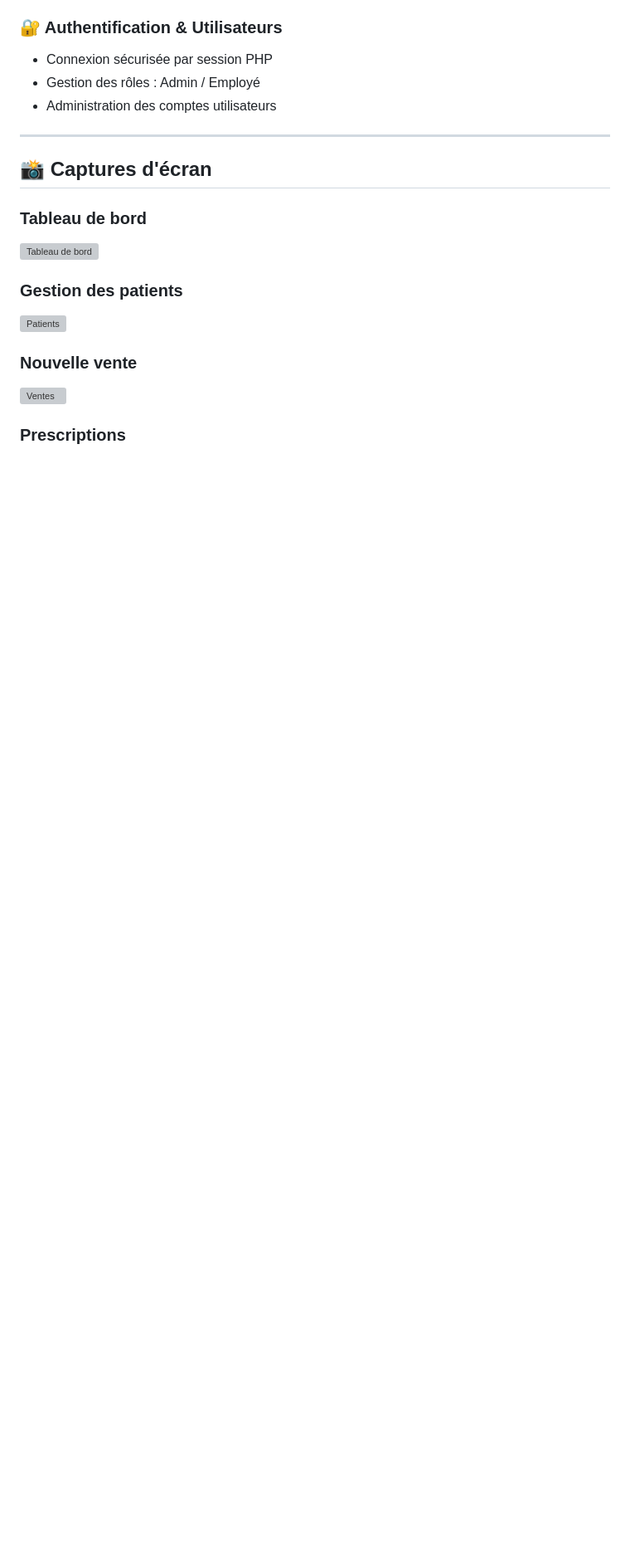
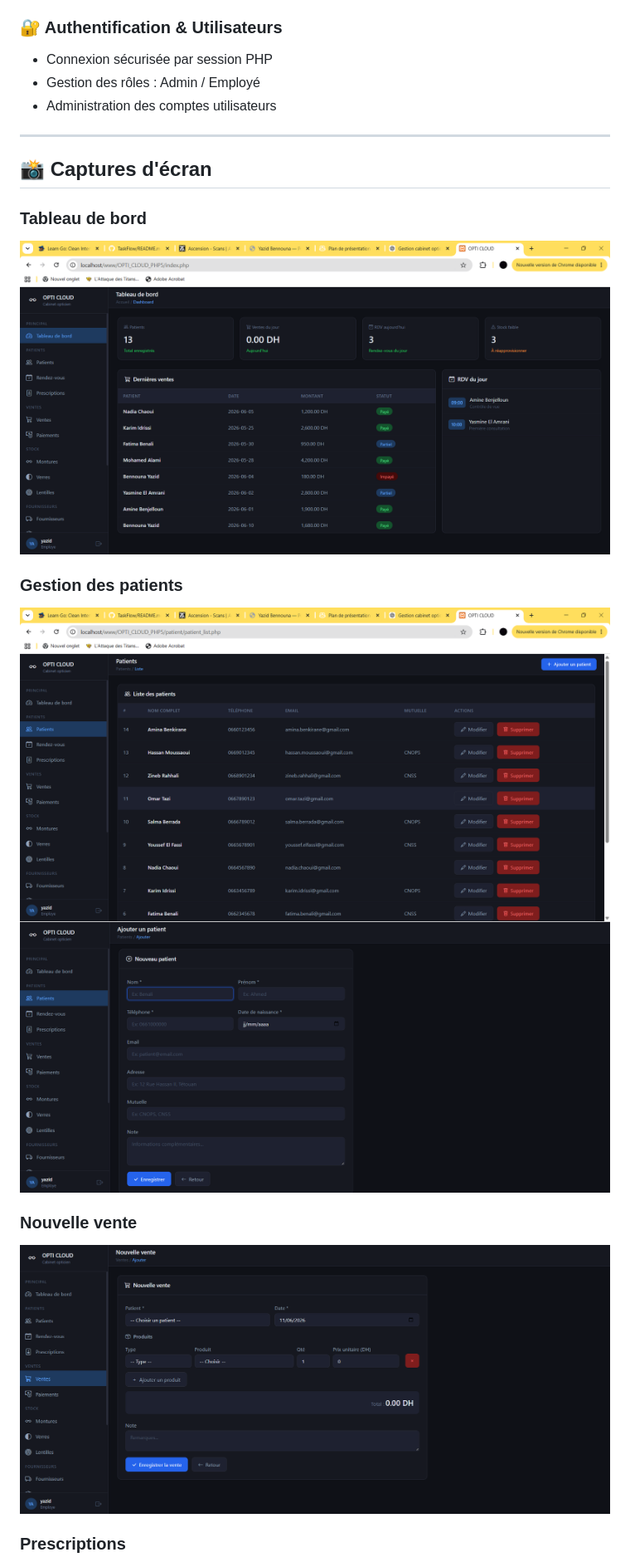
Before and after one commit to Yazid0000/OptiCloud, a Markdown page: README.md, the part around one of its changes. Shown at 83% size. Drawn GitHub-style; blank space fills up the shorter version; grey boxes are pictures that could not be loaded.

Commit message:
Update screenshots in README.md

```diff
--- a/README.md
+++ b/README.md
@@ -52,12 +52,12 @@ OPTI CLOUD est une application web développée en **PHP** avec **WAMP Server**,
 ## 📸 Captures d'écran
 
 ### Tableau de bord
-![Tableau de bord](screenshots/dashboard.png)
+![Tableau de bord](screenshots/menu.png)
 
 ### Gestion des patients
-![Patients](screenshots/patients.png)
-
+![Patients](screenshots/patient.png)
+![Patients_a](screenshots/patient_a.png)
 ### Nouvelle vente
-![Ventes](screenshots/ventes.png)
+![Ventes_a](screenshots/vente_a.png)
 
 ### Prescriptions
```
Also changed, not shown: other parts of README.md (+2 -1 lines).
